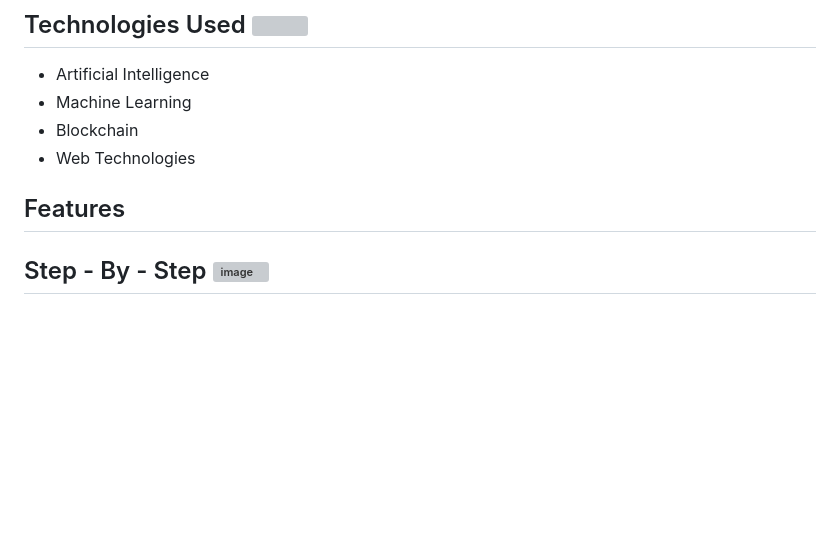
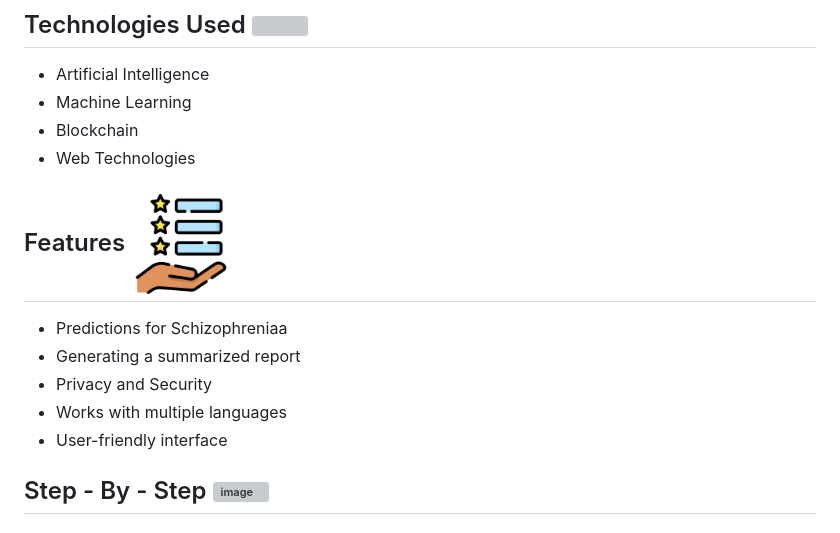
Before and after one commit to nayandiniii/SilverCure, a Markdown page: README.md, the part around the change. GitHub-like rendering; blank space fills up the shorter version; grey boxes are pictures that could not be loaded.

```diff
--- a/README.md
+++ b/README.md
@@ -23,7 +23,16 @@ Lung cancer prediction using 9 machine learning classification models using Scik
 - Blockchain
 - Web Technologies
 
-## Features
+
+
+## Features <img width="100" height="100" src="assets/imgs/features.png"><br>
+
+- Predictions for Schizophreniaa
+- Generating a summarized report
+- Privacy and Security
+- Works with multiple languages
+- User-friendly interface
+
 ## Step - By - Step ![image](https://user-images.githubusercontent.com/72274851/218502434-f6e66043-0db0-4f85-b7f4-f33b2d33df1f.png)
 
 ### 🌟 Firstly Library Integration
```
